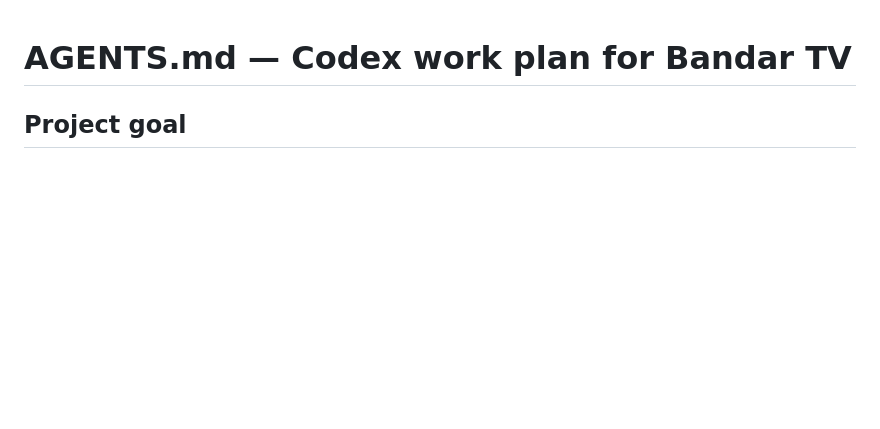
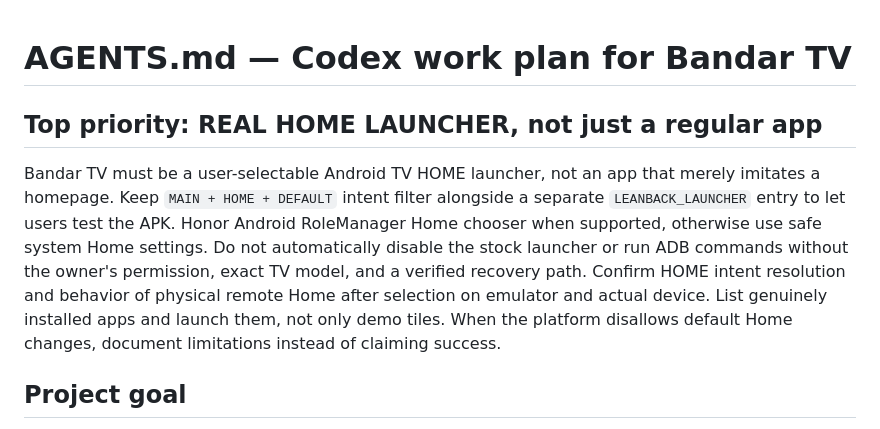
Before and after one commit to bander575/-, a Markdown page: AGENTS.md, the part around the change. GitHub-like rendering; blank space fills up the shorter version.

Commit message:
Clarify actual TV HOME launcher goal and safe setup

```diff
--- a/AGENTS.md
+++ b/AGENTS.md
@@ -1,4 +1,8 @@
 # AGENTS.md — Codex work plan for Bandar TV
+
+## Top priority: REAL HOME LAUNCHER, not just a regular app
+Bandar TV must be a user-selectable Android TV HOME launcher, not an app that merely imitates a homepage. Keep `MAIN + HOME + DEFAULT` intent filter alongside a separate `LEANBACK_LAUNCHER` entry to let users test the APK. Honor Android RoleManager Home chooser when supported, otherwise use safe system Home settings. Do not automatically disable the stock launcher or run ADB commands without the owner's permission, exact TV model, and a verified recovery path. Confirm HOME intent resolution and behavior of physical remote Home after selection on emulator and actual device. List genuinely installed apps and launch them, not only demo tiles. When the platform disallows default Home changes, document limitations instead of claiming success.
+
 
 ## Project goal
 Build an **actual installable Android TV / Google TV app**, owned by the repository owner, based on the current interactive Arabic RTL prototype. Preserve the dark navy/cyan luxurious Riyadh-themed look of the approved second concept. Do NOT replace UI interactions with a static image, and do not blindly clone UrTV.
```
